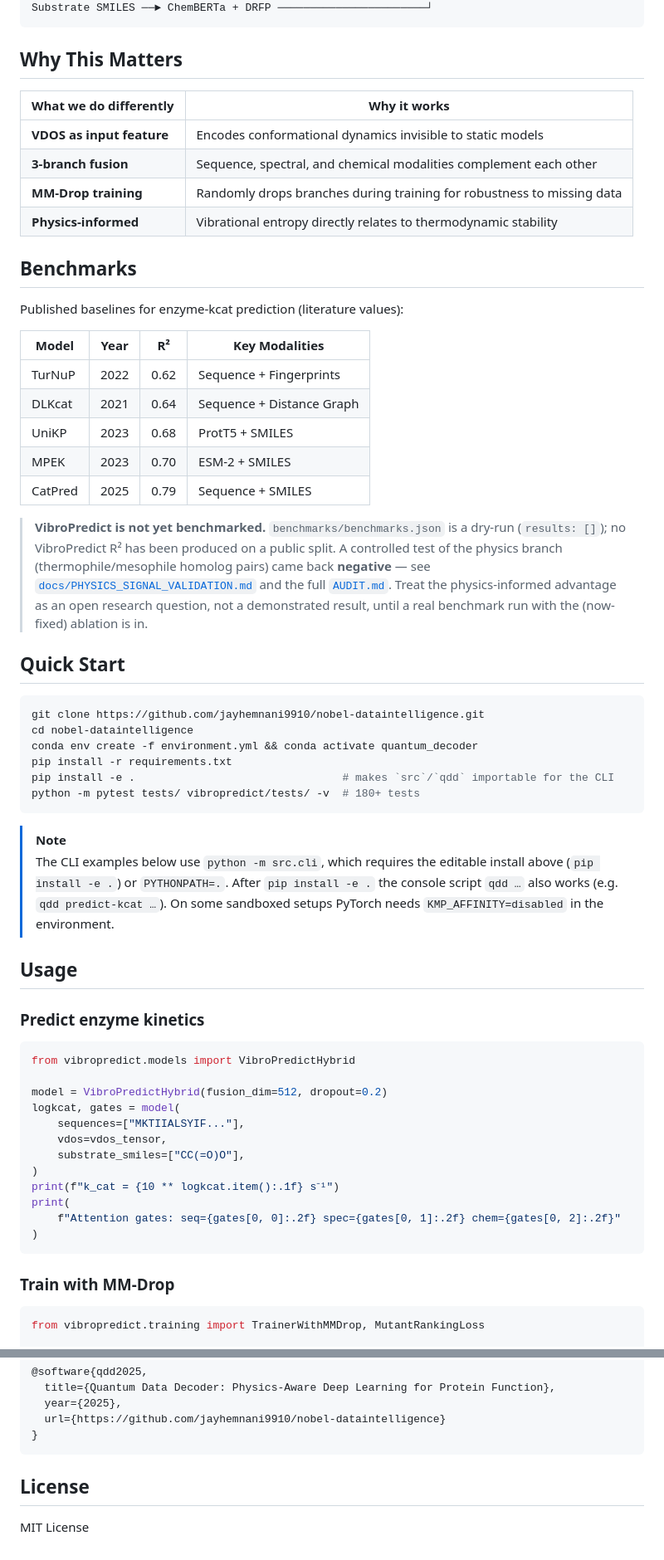
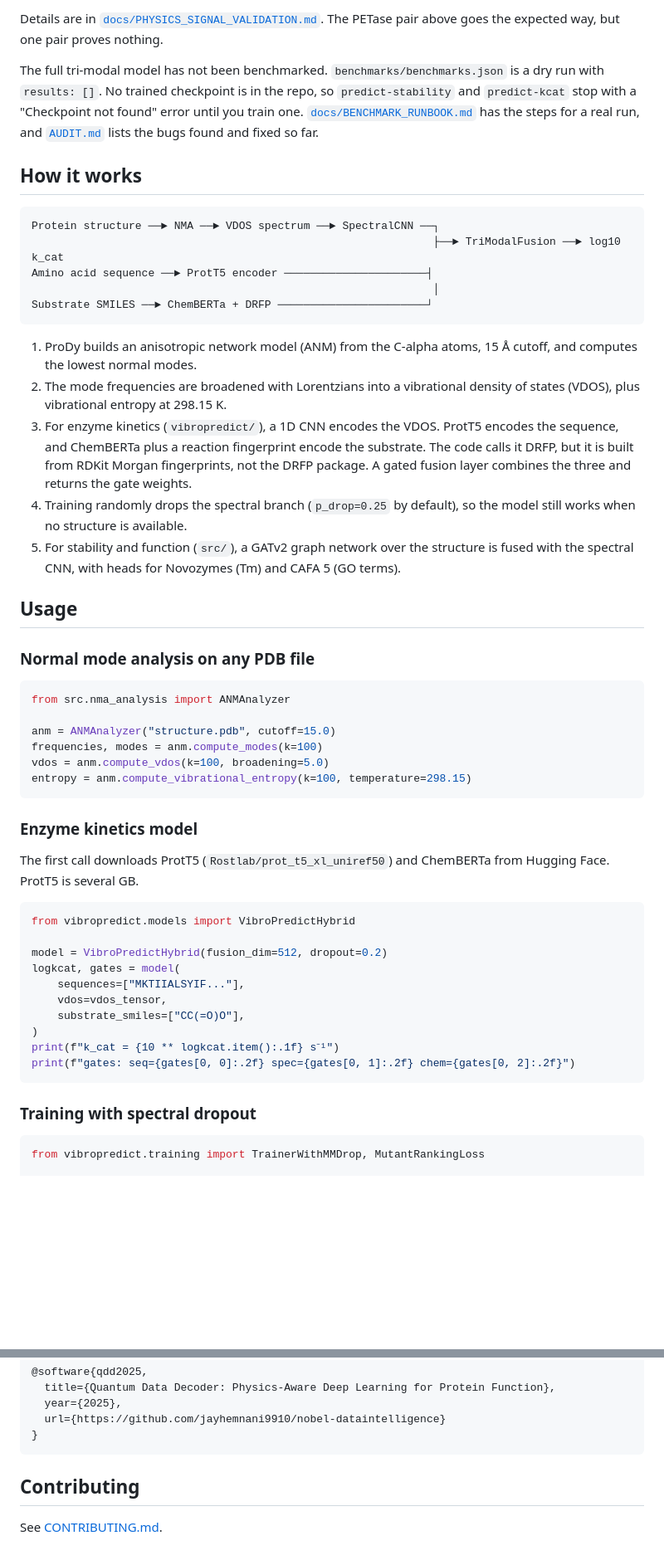
Before and after one commit to jayhemnani9910/nobel-dataintelligence, a Markdown page: README.md, 2 parts joined by grey strips. Shown: that part at 83% size. GitHub-like rendering; blank space fills up the shorter version.

````diff
--- a/README.md
+++ b/README.md
@@ -17,55 +61,39 @@ Amino Acid Sequence ──► ProtT5 Encoder ───────────
+Details are in [`docs/PHYSICS_SIGNAL_VALIDATION.md`](docs/PHYSICS_SIGNAL_VALIDATION.md). The PETase pair above goes the expected way, but one pair proves nothing.
+
+The full tri-modal model has not been benchmarked. `benchmarks/benchmarks.json` is a dry run with `results: []`. No trained checkpoint is in the repo, so `predict-stability` and `predict-kcat` stop with a "Checkpoint not found" error until you train one. [`docs/BENCHMARK_RUNBOOK.md`](docs/BENCHMARK_RUNBOOK.md) has the steps for a real run, and [`AUDIT.md`](AUDIT.md) lists the bugs found and fixed so far.
+
+## How it works
+
+```
+Protein structure ──► NMA ──► VDOS spectrum ──► SpectralCNN ──┐
+                                                              ├──► TriModalFusion ──► log10 k_cat
+Amino acid sequence ──► ProtT5 encoder ──────────────────────┤
+                                                              │
 Substrate SMILES ──► ChemBERTa + DRFP ───────────────────────┘
 ```
 
-## Why This Matters
-
-| What we do differently | Why it works |
-|------------------------|--------------|
-| **VDOS as input feature** | Encodes conformational dynamics invisible to static models |
-| **3-branch fusion** | Sequence, spectral, and chemical modalities complement each other |
-| **MM-Drop training** | Randomly drops branches during training for robustness to missing data |
-| **Physics-informed** | Vibrational entropy directly relates to thermodynamic stability |
-
-## Benchmarks
-
-Published baselines for enzyme-kcat prediction (literature values):
-
-| Model | Year | R² | Key Modalities |
-|-------|------|----|----------------|
-| TurNuP | 2022 | 0.62 | Sequence + Fingerprints |
-| DLKcat | 2021 | 0.64 | Sequence + Distance Graph |
-| UniKP | 2023 | 0.68 | ProtT5 + SMILES |
-| MPEK | 2023 | 0.70 | ESM-2 + SMILES |
-| CatPred | 2025 | 0.79 | Sequence + SMILES |
-
-> **VibroPredict is not yet benchmarked.** `benchmarks/benchmarks.json` is a
-> dry-run (`results: []`); no VibroPredict R² has been produced on a public
-> split. A controlled test of the physics branch (thermophile/mesophile homolog
-> pairs) came back **negative** — see [`docs/PHYSICS_SIGNAL_VALIDATION.md`](docs/PHYSICS_SIGNAL_VALIDATION.md)
-> and the full [`AUDIT.md`](AUDIT.md). Treat the physics-informed advantage as an
-> open research question, not a demonstrated result, until a real benchmark run
-> with the (now-fixed) ablation is in.
-
-## Quick Start
-
-```bash
-git clone https://github.com/jayhemnani9910/nobel-dataintelligence.git
-cd nobel-dataintelligence
-conda env create -f environment.yml && conda activate quantum_decoder
-pip install -r requirements.txt
-pip install -e .                                # makes `src`/`qdd` importable for the CLI
-python -m pytest tests/ vibropredict/tests/ -v  # 180+ tests
-```
-
-> [!NOTE]
-> The CLI examples below use `python -m src.cli`, which requires the editable
-> install above (`pip install -e .`) or `PYTHONPATH=.`. After `pip install -e .`
-> the console script `qdd …` also works (e.g. `qdd predict-kcat …`). On some
-> sandboxed setups PyTorch needs `KMP_AFFINITY=disabled` in the environment.
+1. ProDy builds an anisotropic network model (ANM) from the C-alpha atoms, 15 Å cutoff, and computes the lowest normal modes.
+2. The mode frequencies are broadened with Lorentzians into a vibrational density of states (VDOS), plus vibrational entropy at 298.15 K.
+3. For enzyme kinetics (`vibropredict/`), a 1D CNN encodes the VDOS. ProtT5 encodes the sequence, and ChemBERTa plus a reaction fingerprint encode the substrate. The code calls it DRFP, but it is built from RDKit Morgan fingerprints, not the DRFP package. A gated fusion layer combines the three and returns the gate weights.
+4. Training randomly drops the spectral branch (`p_drop=0.25` by default), so the model still works when no structure is available.
+5. For stability and function (`src/`), a GATv2 graph network over the structure is fused with the spectral CNN, with heads for Novozymes (Tm) and CAFA 5 (GO terms).
 
 ## Usage
 
-### Predict enzyme kinetics
+### Normal mode analysis on any PDB file
+
+```python
+from src.nma_analysis import ANMAnalyzer
+
+anm = ANMAnalyzer("structure.pdb", cutoff=15.0)
+frequencies, modes = anm.compute_modes(k=100)
+vdos = anm.compute_vdos(k=100, broadening=5.0)
+entropy = anm.compute_vibrational_entropy(k=100, temperature=298.15)
+```
+
+### Enzyme kinetics model
+
+The first call downloads ProtT5 (`Rostlab/prot_t5_xl_uniref50`) and ChemBERTa from Hugging Face. ProtT5 is several GB.
 
 ```python
 from vibropredict.models import VibroPredictHybrid
@@ -77,12 +105,10 @@ logkcat, gates = model(
     substrate_smiles=["CC(=O)O"],
 )
 print(f"k_cat = {10 ** logkcat.item():.1f} s⁻¹")
-print(
-    f"Attention gates: seq={gates[0, 0]:.2f} spec={gates[0, 1]:.2f} chem={gates[0, 2]:.2f}"
-)
+print(f"gates: seq={gates[0, 0]:.2f} spec={gates[0, 1]:.2f} chem={gates[0, 2]:.2f}")
 ```
 
-### Train with MM-Drop
+### Training with spectral dropout
 
 ```python
 from vibropredict.training import TrainerWithMMDrop, MutantRankingLoss
@@ -213,6 +188,6 @@ python -m src.cli cafa5 --data-dir ./data/cafa5 --top-k-terms 25
 }
 ```
 
-## License
+## Contributing
 
-MIT License
+See [CONTRIBUTING.md](CONTRIBUTING.md).
````
Also changed, not shown: other parts of README.md (+87 -94 lines), docs/demo.gif (added).
